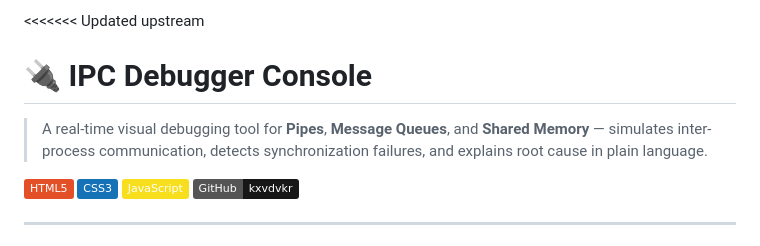
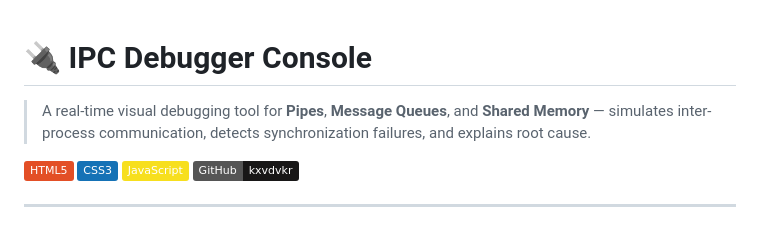
Before and after one commit to kxvdvkr/IPC-Debugger-v2, a Markdown page: README.md, the part around one of its changes. Drawn GitHub-style; badges without logos.

```diff
--- a/README.md
+++ b/README.md
@@ -1,7 +1,6 @@
-<<<<<<< Updated upstream
 # 🔌 IPC Debugger Console
 
-> A real-time visual debugging tool for **Pipes**, **Message Queues**, and **Shared Memory** — simulates inter-process communication, detects synchronization failures, and explains root cause in plain language.
+> A real-time visual debugging tool for **Pipes**, **Message Queues**, and **Shared Memory** — simulates inter-process communication, detects synchronization failures, and explains root cause.
 
 [![HTML](https://img.shields.io/badge/HTML5-E34F26?style=flat&logo=html5&logoColor=white)](#)
 [![CSS](https://img.shields.io/badge/CSS3-1572B6?style=flat&logo=css3&logoColor=white)](#)
```
Also changed, not shown: other parts of README.md (+0 -45 lines).
